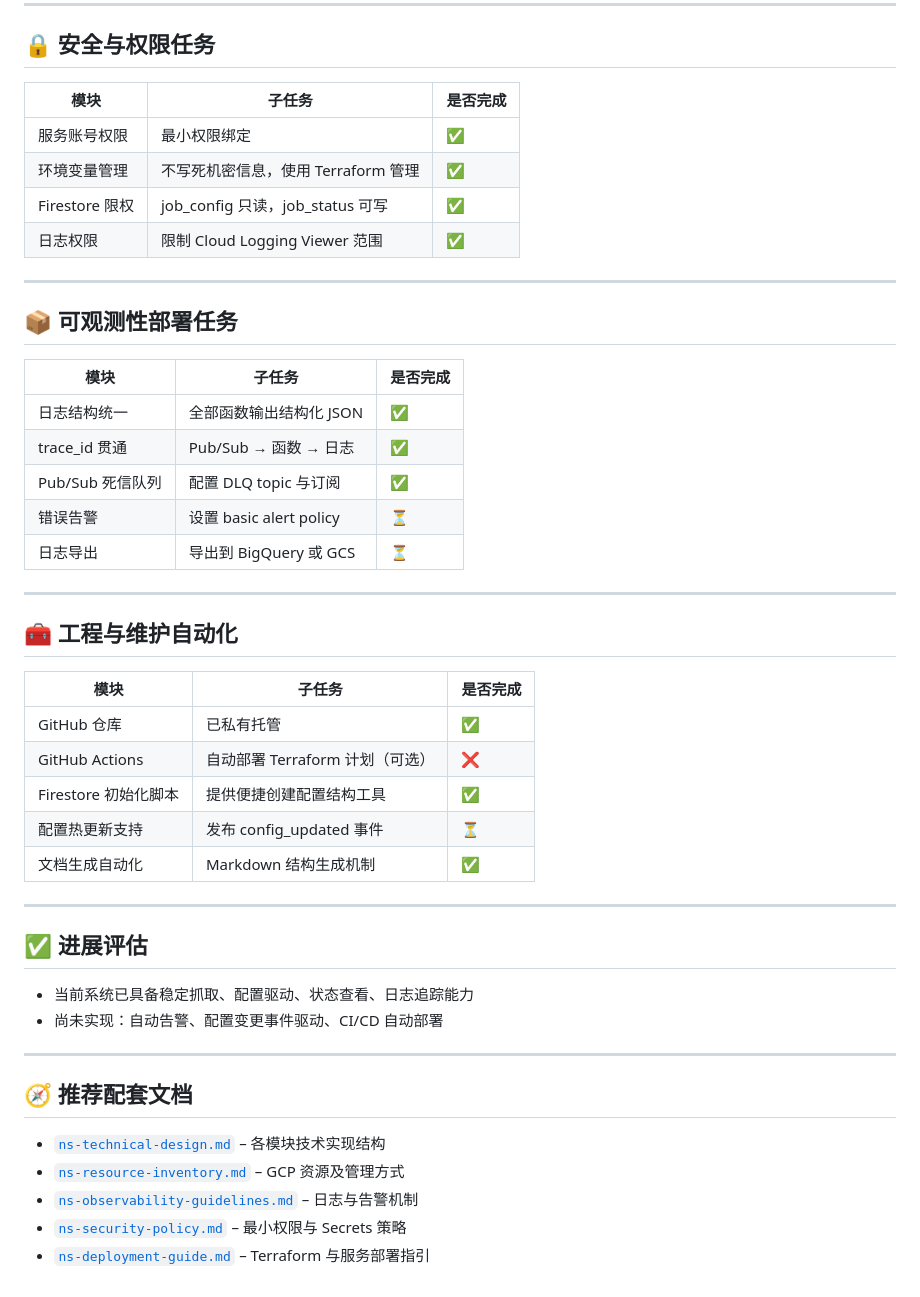
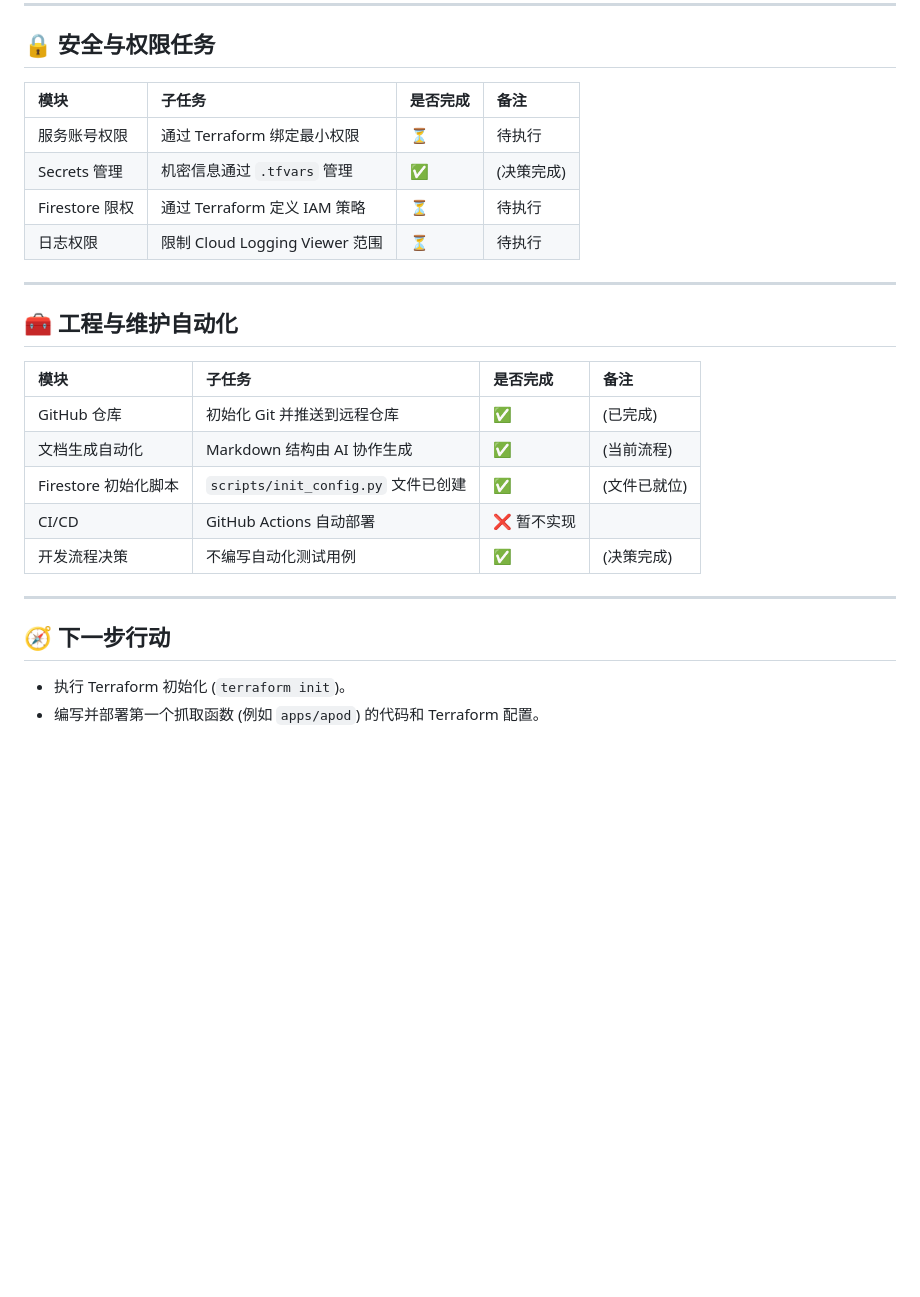
Before and after one commit to 7893/ns, a Markdown page: docs/ns-project-checklist.md, the part around the change printed below. Drawn GitHub-style; blank space fills up the shorter version.

```diff
--- a/docs/ns-project-checklist.md
+++ b/docs/ns-project-checklist.md
@@ -68,50 +62,28 @@
 
 ## 🔒 安全与权限任务
 
-| 模块           | 子任务                           | 是否完成 |
-| ------------ | ----------------------------- | ---- |
-| 服务账号权限       | 最小权限绑定                        | ✅    |
-| 环境变量管理       | 不写死机密信息，使用 Terraform 管理       | ✅    |
-| Firestore 限权 | job\_config 只读，job\_status 可写 | ✅    |
-| 日志权限         | 限制 Cloud Logging Viewer 范围    | ✅    |
-
----
-
-## 📦 可观测性部署任务
-
-| 模块           | 子任务                   | 是否完成 |
-| ------------ | --------------------- | ---- |
-| 日志结构统一       | 全部函数输出结构化 JSON        | ✅    |
-| trace\_id 贯通 | Pub/Sub → 函数 → 日志     | ✅    |
-| Pub/Sub 死信队列 | 配置 DLQ topic 与订阅      | ✅    |
-| 错误告警         | 设置 basic alert policy | ⏳    |
-| 日志导出         | 导出到 BigQuery 或 GCS    | ⏳    |
+| 模块 | 子任务 | 是否完成 | 备注 |
+| :--- | :--- | :--- | :--- |
+| 服务账号权限 | 通过 Terraform 绑定最小权限 | ⏳ | 待执行 |
+| Secrets 管理 | 机密信息通过 `.tfvars` 管理 | ✅ | (决策完成) |
+| Firestore 限权 | 通过 Terraform 定义 IAM 策略 | ⏳ | 待执行 |
+| 日志权限 | 限制 Cloud Logging Viewer 范围 | ⏳ | 待执行 |
 
 ---
 
 ## 🧰 工程与维护自动化
 
-| 模块              | 子任务                   | 是否完成 |
-| --------------- | --------------------- | ---- |
-| GitHub 仓库       | 已私有托管                 | ✅    |
-| GitHub Actions  | 自动部署 Terraform 计划（可选） | ❌    |
-| Firestore 初始化脚本 | 提供便捷创建配置结构工具          | ✅    |
-| 配置热更新支持         | 发布 config\_updated 事件 | ⏳    |
-| 文档生成自动化         | Markdown 结构生成机制       | ✅    |
+| 模块 | 子任务 | 是否完成 | 备注 |
+| :--- | :--- | :--- | :--- |
+| GitHub 仓库 | 初始化 Git 并推送到远程仓库 | ✅ | (已完成) |
+| 文档生成自动化 | Markdown 结构由 AI 协作生成 | ✅ | (当前流程) |
+| Firestore 初始化脚本 | `scripts/init_config.py` 文件已创建 | ✅ | (文件已就位) |
+| CI/CD | GitHub Actions 自动部署 | ❌ 暂不实现 |
+| 开发流程决策 | 不编写自动化测试用例 | ✅ | (决策完成) |
 
 ---
 
-## ✅ 进展评估
+## 🧭 下一步行动
 
-* 当前系统已具备稳定抓取、配置驱动、状态查看、日志追踪能力
-* 尚未实现：自动告警、配置变更事件驱动、CI/CD 自动部署
-
----
-
-## 🧭 推荐配套文档
-
-* [`ns-technical-design.md`](./ns-technical-design.md) – 各模块技术实现结构
-* [`ns-resource-inventory.md`](./ns-resource-inventory.md) – GCP 资源及管理方式
-* [`ns-observability-guidelines.md`](./ns-observability-guidelines.md) – 日志与告警机制
-* [`ns-security-policy.md`](./ns-security-policy.md) – 最小权限与 Secrets 策略
-* [`ns-deployment-guide.md`](./ns-deployment-guide.md) – Terraform 与服务部署指引
+* 执行 Terraform 初始化 (`terraform init`)。
+* 编写并部署第一个抓取函数 (例如 `apps/apod`) 的代码和 Terraform 配置。
```
Also changed, not shown: other parts of docs/ns-project-checklist.md (+35 -41 lines).
